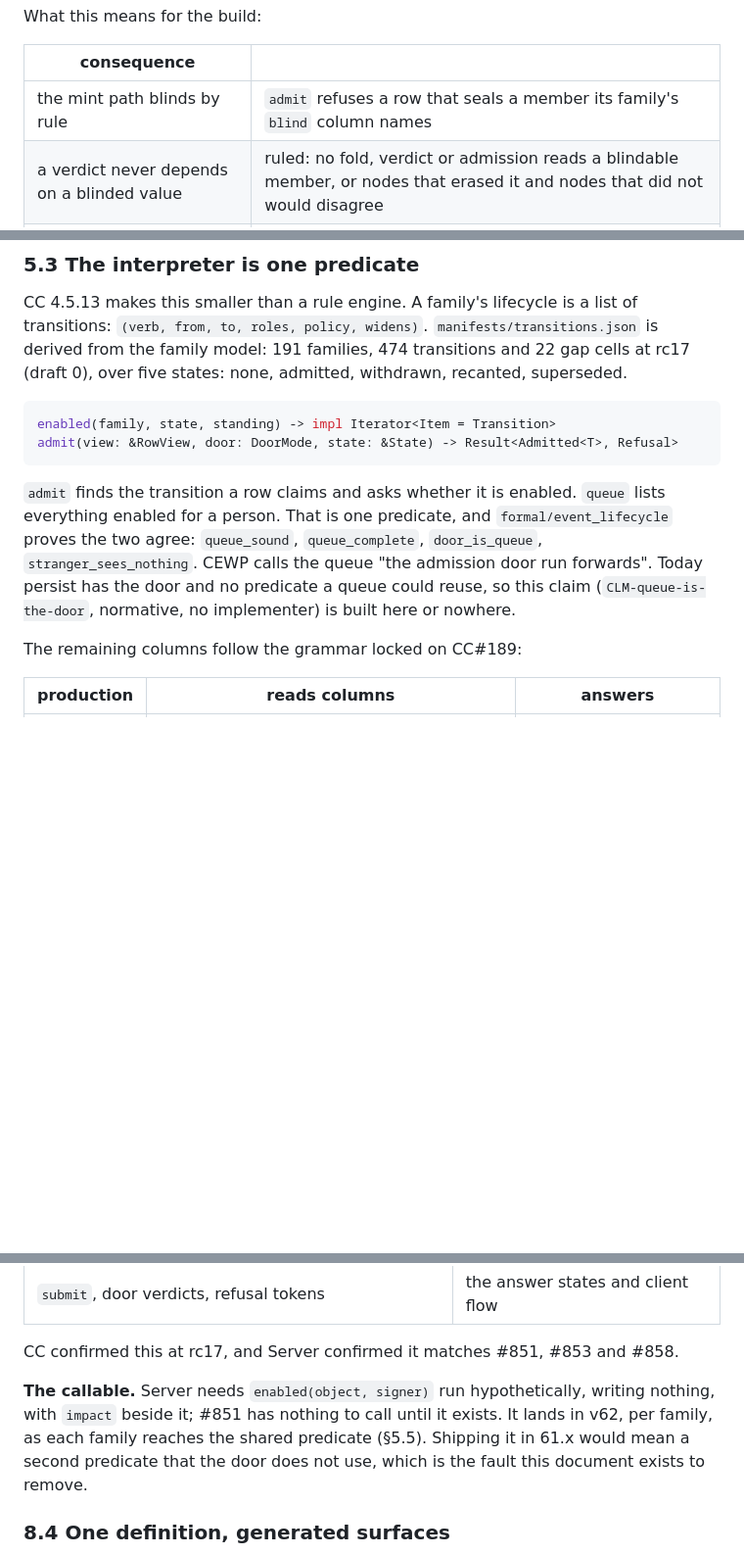
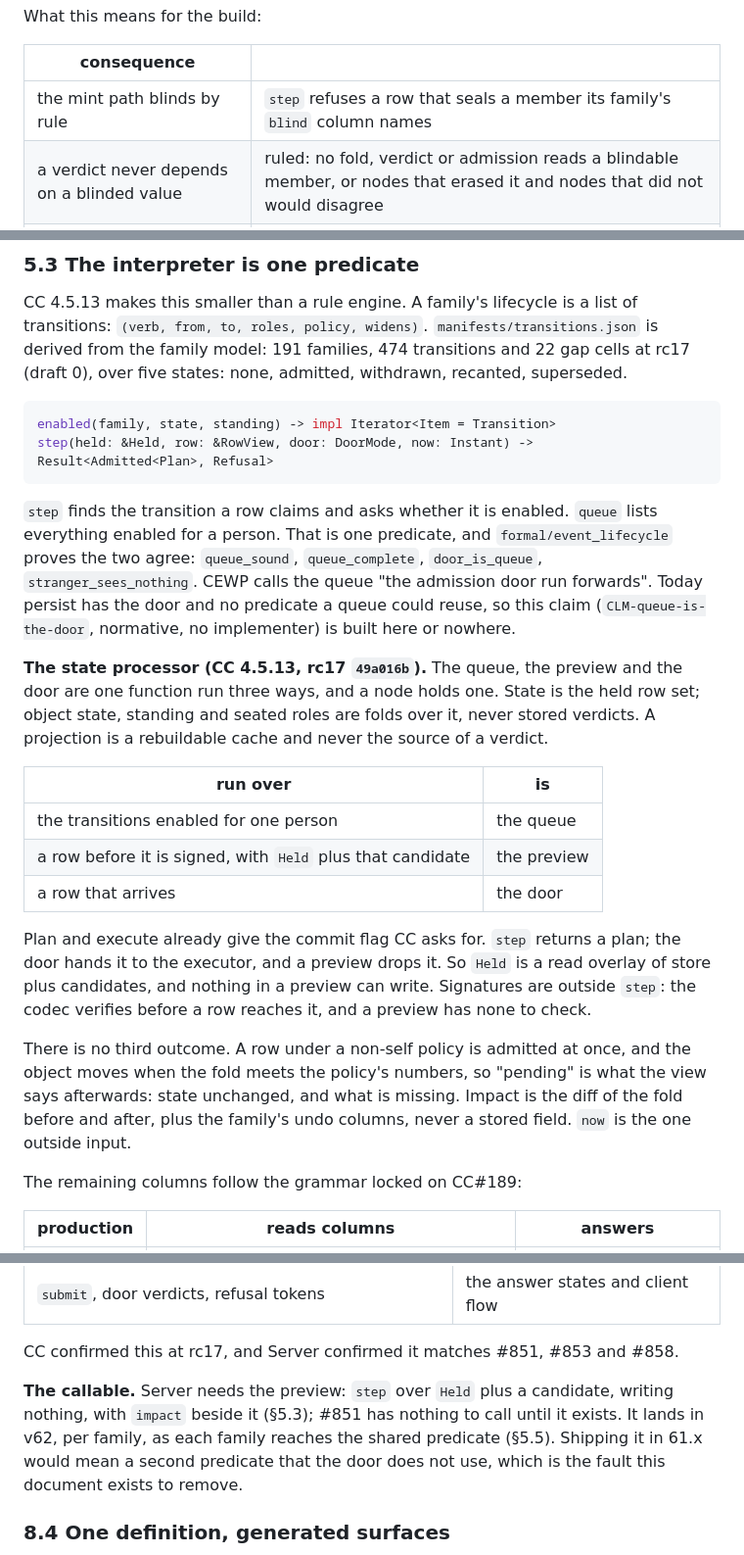
Before and after one commit to CIRISAI/CIRISPersist, a Markdown page: FSD/FINAL_REFACTOR.md, 3 parts joined by grey strips. Shown at 98% size. Drawn GitHub-style; blank space fills up the shorter version.

Commit message:
fsd: the state processor — queue, preview and door are one step
Co-Authored-By: Claude Opus 5.5 <noreply@anthropic.com>
Claude-Session: https://claude.ai/code/session_019ZeGbULv5X3CT8TWmxeYnq

````diff
--- a/FSD/FINAL_REFACTOR.md
+++ b/FSD/FINAL_REFACTOR.md
@@ -346,7 +346,7 @@ What this means for the build:
 
 | consequence | |
 |---|---|
-| the mint path blinds by rule | `admit` refuses a row that seals a member its family's `blind` column names |
+| the mint path blinds by rule | `step` refuses a row that seals a member its family's `blind` column names |
 | a verdict never depends on a blinded value | ruled: no fold, verdict or admission reads a blindable member, or nodes that erased it and nodes that did not would disagree |
 | one quorum, one disclosure set | cosigners share a payload, so they share `_sd`, and the set is one object on the bytes plane |
 | SQL over blinded members goes | they leave the payload; §4.2's projection only renders what is still held |
@@ -425,15 +425,34 @@ derived from the family model: 191 families, 474 transitions and 22 gap cells at
 
 ```rust
 enabled(family, state, standing) -> impl Iterator<Item = Transition>
-admit(view: &RowView, door: DoorMode, state: &State) -> Result<Admitted<T>, Refusal>
+step(held: &Held, row: &RowView, door: DoorMode, now: Instant) -> Result<Admitted<Plan>, Refusal>
 ```
 
-`admit` finds the transition a row claims and asks whether it is enabled. `queue` lists
+`step` finds the transition a row claims and asks whether it is enabled. `queue` lists
 everything enabled for a person. That is one predicate, and `formal/event_lifecycle`
 proves the two agree: `queue_sound`, `queue_complete`, `door_is_queue`,
 `stranger_sees_nothing`. CEWP calls the queue "the admission door run forwards". Today
 persist has the door and no predicate a queue could reuse, so this claim
 (`CLM-queue-is-the-door`, normative, no implementer) is built here or nowhere.
+
+**The state processor (CC 4.5.13, rc17 `49a016b`).** The queue, the preview and the door are one function run
+three ways, and a node holds one. State is the held row set; object state, standing and seated roles are folds
+over it, never stored verdicts. A projection is a rebuildable cache and never the source of a verdict.
+
+| run over | is |
+|---|---|
+| the transitions enabled for one person | the queue |
+| a row before it is signed, with `Held` plus that candidate | the preview |
+| a row that arrives | the door |
+
+Plan and execute already give the commit flag CC asks for. `step` returns a plan; the door hands it to the
+executor, and a preview drops it. So `Held` is a read overlay of store plus candidates, and nothing in a preview can
+write. Signatures are outside `step`: the codec verifies before a row reaches it, and a preview has none to check.
+
+There is no third outcome. A row under a non-self policy is admitted at once, and the object moves when the fold
+meets the policy's numbers, so "pending" is what the view says afterwards: state unchanged, and what is missing.
+Impact is the diff of the fold before and after, plus the family's undo columns, never a stored field. `now` is
+the one outside input.
 
 The remaining columns follow the grammar locked on CC#189:
 
@@ -731,8 +750,8 @@ predicate, the rules are kept twice again. Proposed split:
 
 CC confirmed this at rc17, and Server confirmed it matches #851, #853 and #858.
 
-**The callable.** Server needs `enabled(object, signer)` run hypothetically, writing nothing, with `impact`
-beside it; #851 has nothing to call until it exists. It lands in v62, per family, as each family reaches the
+**The callable.** Server needs the preview: `step` over `Held` plus a candidate, writing nothing, with `impact`
+beside it (§5.3); #851 has nothing to call until it exists. It lands in v62, per family, as each family reaches the
 shared predicate (§5.5). Shipping it in 61.x would mean a second predicate that the door does not use, which is
 the fault this document exists to remove.
 
````
Also changed, not shown: other parts of FSD/FINAL_REFACTOR.md (+3 -3 lines).
